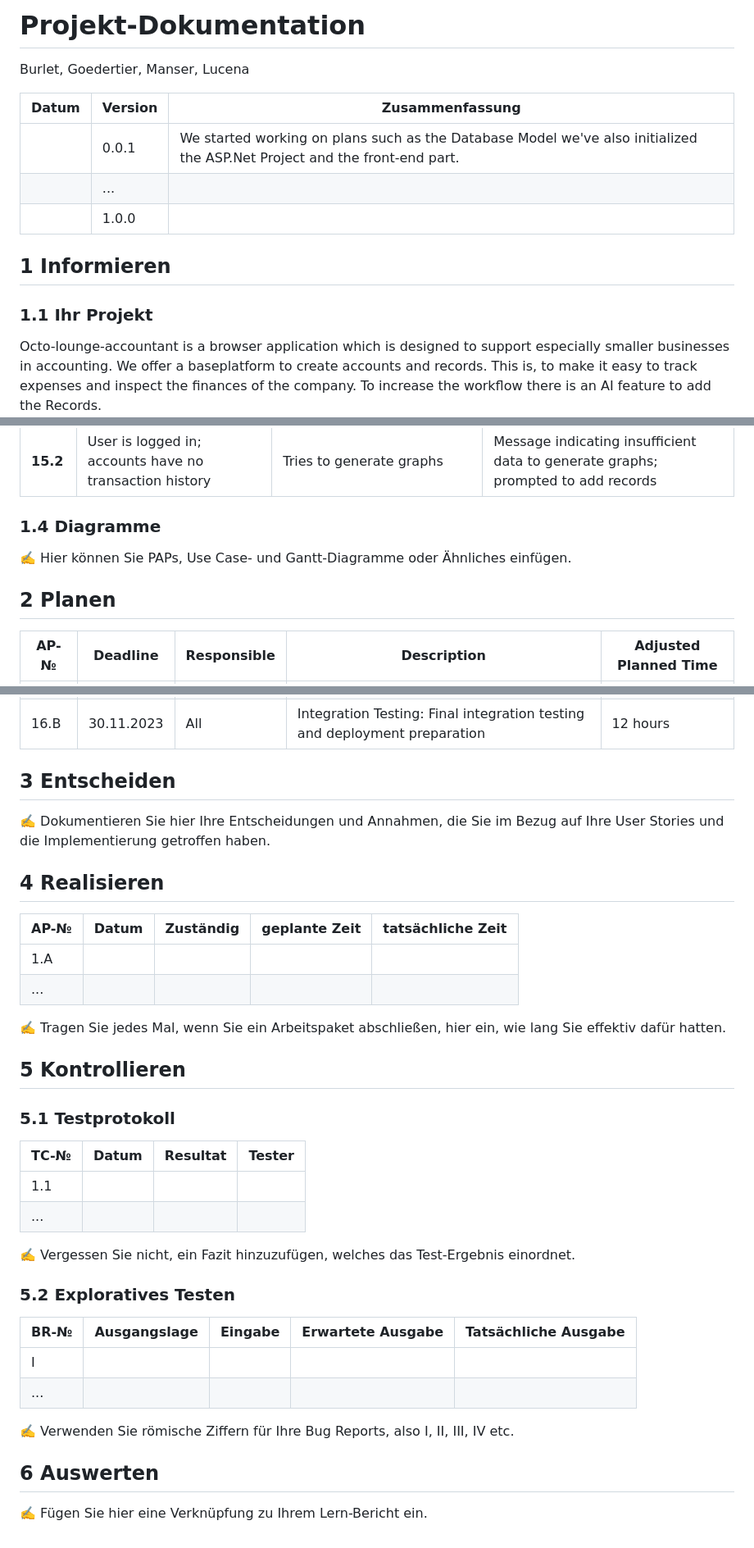
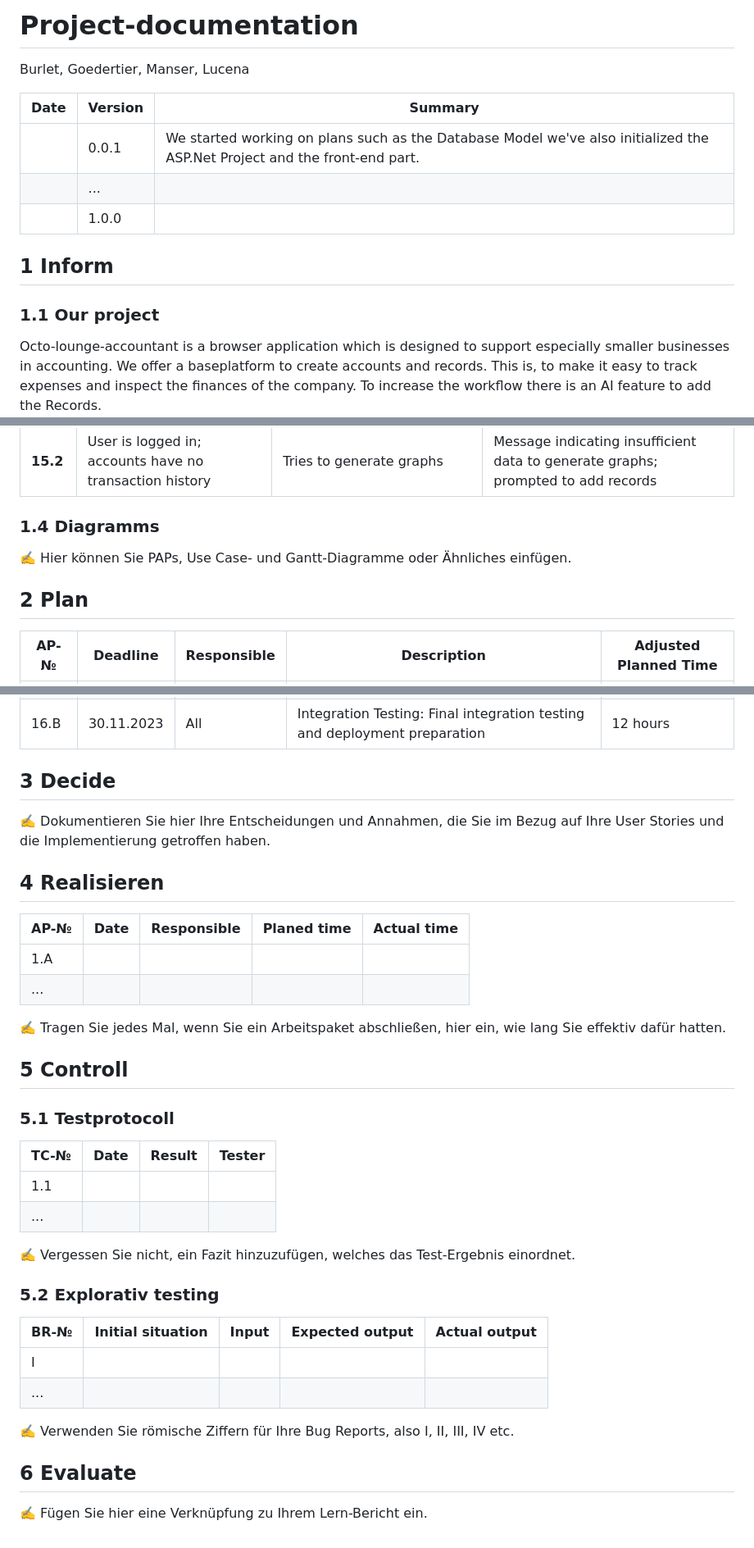
Before and after one commit to choasfrie/octo-lounge-accountant, a Markdown page: Projektdokumentation.md, 3 parts joined by grey strips. Shown at 82% size. GitHub-like rendering.

Commit message:
Updated Language

```diff
--- a/Projektdokumentation.md
+++ b/Projektdokumentation.md
@@ -1,16 +1,16 @@
-# Projekt-Dokumentation
+# Project-documentation
 
 Burlet, Goedertier, Manser, Lucena
 
-| Datum | Version | Zusammenfassung                                                                                                           |
+| Date | Version | Summary                                                                                                           |
 | ----- | ------- | ------------------------------------------------------------------------------------------------------------------------- |
 |       | 0.0.1   | We started working on plans such as the Database Model we've also initialized the ASP.Net Project and the front-end part. |
 |       | ...     |                                                                                                                           |
 |       | 1.0.0   |                                                                                                                           |
 
-## 1 Informieren
+## 1 Inform
 
-### 1.1 Ihr Projekt
+### 1.1 Our project
 
 Octo-lounge-accountant is a browser application which is designed to support especially smaller businesses in accounting. We offer a baseplatform to create accounts and records. This is, to make it easy to track expenses and inspect the finances of the company. To increase the workflow there is an AI feature to add the Records.
 
@@ -82,11 +82,11 @@ Octo-lounge-accountant is a browser application which is designed to support esp
 | **15.1** | User is logged in; accounts have transaction history                  | Navigates to the 'Graphs' page; selects accounts to graph                       | Graphs are generated displaying account balances over time or other relevant metrics                     |
 | **15.2** | User is logged in; accounts have no transaction history               | Tries to generate graphs                                                        | Message indicating insufficient data to generate graphs; prompted to add records                         |
 
-### 1.4 Diagramme
+### 1.4 Diagramms
 
 ✍️ Hier können Sie PAPs, Use Case- und Gantt-Diagramme oder Ähnliches einfügen.
 
-## 2 Planen
+## 2 Plan
 
 | AP-№ | Deadline   | Responsible | Description                                                                                                         | Adjusted Planned Time |
 | ---- | ---------- | ----------- | ------------------------------------------------------------------------------------------------------------------- | --------------------- |
@@ -138,39 +138,39 @@ Octo-lounge-accountant is a browser application which is designed to support esp
 | 16.A | 30.11.2023 | Alberto     | Testing:<br> Perform testing and bug fixing across the application (All User Stories)                               | 10 hours              |
 | 16.B | 30.11.2023 | All         | Integration Testing: Final integration testing and deployment preparation                                           | 12 hours              |
 
-## 3 Entscheiden
+## 3 Decide
 
 ✍️ Dokumentieren Sie hier Ihre Entscheidungen und Annahmen, die Sie im Bezug auf Ihre User Stories und die Implementierung getroffen haben.
 
 ## 4 Realisieren
 
-| AP-№ | Datum | Zuständig | geplante Zeit | tatsächliche Zeit |
+| AP-№ | Date | Responsible | Planed time | Actual time |
 | ---- | ----- | --------- | ------------- | ----------------- |
 | 1.A  |       |           |               |                   |
 | ...  |       |           |               |                   |
 
 ✍️ Tragen Sie jedes Mal, wenn Sie ein Arbeitspaket abschließen, hier ein, wie lang Sie effektiv dafür hatten.
 
-## 5 Kontrollieren
+## 5 Controll
 
-### 5.1 Testprotokoll
+### 5.1 Testprotocoll
 
-| TC-№ | Datum | Resultat | Tester |
+| TC-№ | Date | Result | Tester |
 | ---- | ----- | -------- | ------ |
 | 1.1  |       |          |        |
 | ...  |       |          |        |
 
 ✍️ Vergessen Sie nicht, ein Fazit hinzuzufügen, welches das Test-Ergebnis einordnet.
 
-### 5.2 Exploratives Testen
+### 5.2 Explorativ testing
 
-| BR-№ | Ausgangslage | Eingabe | Erwartete Ausgabe | Tatsächliche Ausgabe |
+| BR-№ | Initial situation | Input | Expected output | Actual output |
 | ---- | ------------ | ------- | ----------------- | -------------------- |
 | I    |              |         |                   |                      |
 | ...  |              |         |                   |                      |
 
 ✍️ Verwenden Sie römische Ziffern für Ihre Bug Reports, also I, II, III, IV etc.
 
-## 6 Auswerten
+## 6 Evaluate
 
 ✍️ Fügen Sie hier eine Verknüpfung zu Ihrem Lern-Bericht ein.
```
